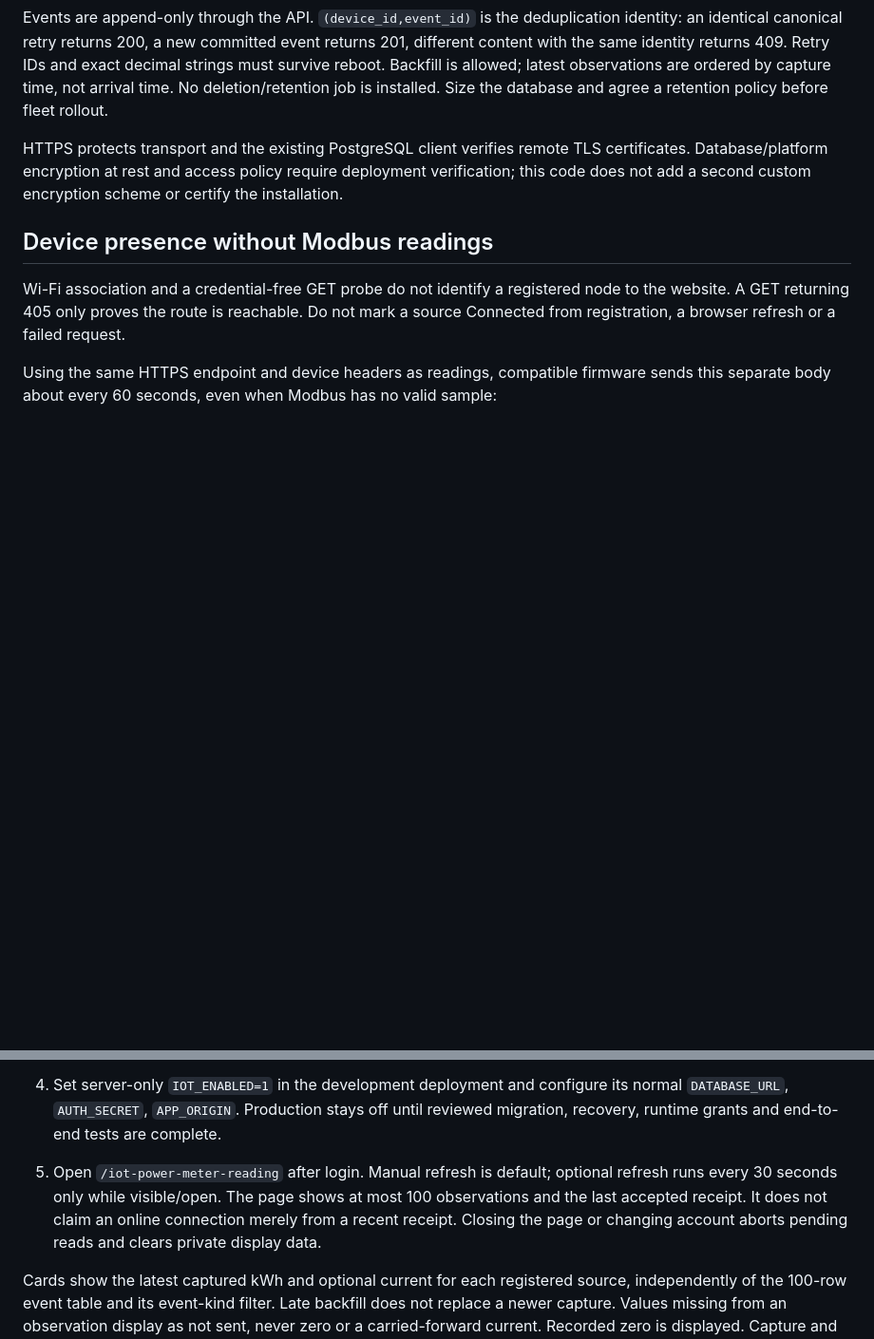
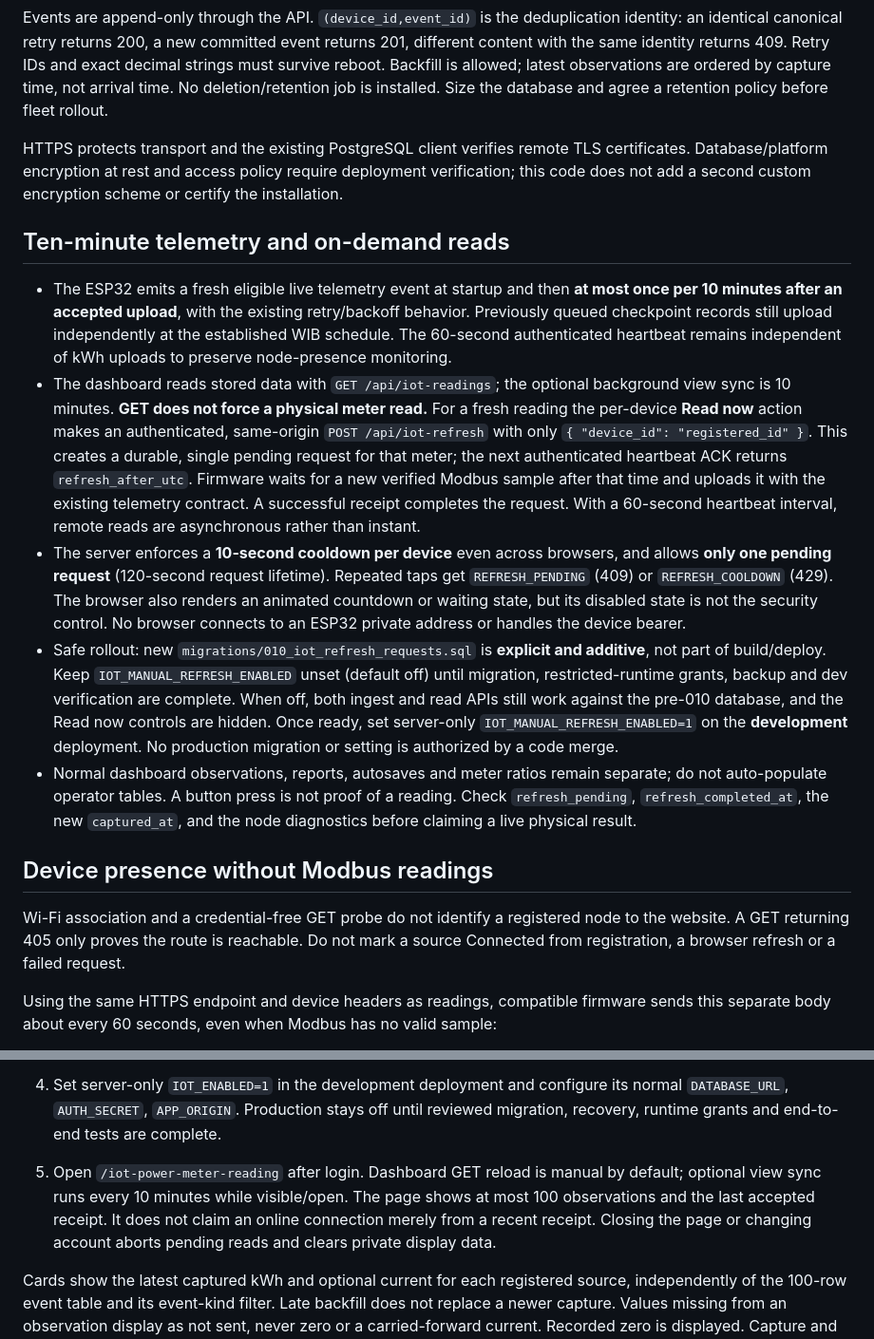
Before and after one commit to gedxxe/Midea-JRE-UNILAND-Waste-Calculator, a Markdown page: docs/iot.md, 2 parts joined by grey strips. Shown at 95% size. Rendered like a GitHub page; blank space fills up the shorter version.

Commit message:
docs(iot): document ten-minute telemetry, signed command queue and explicit deployment gate

```diff
--- a/docs/iot.md
+++ b/docs/iot.md
@@ -11,6 +11,15 @@ Each source has a random 256-bit bearer credential; only its SHA-256 hash is sto
 Events are append-only through the API. `(device_id,event_id)` is the deduplication identity: an identical canonical retry returns 200, a new committed event returns 201, different content with the same identity returns 409. Retry IDs and exact decimal strings must survive reboot. Backfill is allowed; latest observations are ordered by capture time, not arrival time. No deletion/retention job is installed. Size the database and agree a retention policy before fleet rollout.
 
 HTTPS protects transport and the existing PostgreSQL client verifies remote TLS certificates. Database/platform encryption at rest and access policy require deployment verification; this code does not add a second custom encryption scheme or certify the installation.
+
+
+## Ten-minute telemetry and on-demand reads
+
+- The ESP32 emits a fresh eligible live telemetry event at startup and then **at most once per 10 minutes after an accepted upload**, with the existing retry/backoff behavior. Previously queued checkpoint records still upload independently at the established WIB schedule. The 60-second authenticated heartbeat remains independent of kWh uploads to preserve node-presence monitoring.
+- The dashboard reads stored data with `GET /api/iot-readings`; the optional background view sync is 10 minutes. **GET does not force a physical meter read.** For a fresh reading the per-device **Read now** action makes an authenticated, same-origin `POST /api/iot-refresh` with only `{ "device_id": "registered_id" }`. This creates a durable, single pending request for that meter; the next authenticated heartbeat ACK returns `refresh_after_utc`. Firmware waits for a new verified Modbus sample after that time and uploads it with the existing telemetry contract. A successful receipt completes the request. With a 60-second heartbeat interval, remote reads are asynchronous rather than instant.
+- The server enforces a **10-second cooldown per device** even across browsers, and allows **only one pending request** (120-second request lifetime). Repeated taps get `REFRESH_PENDING` (409) or `REFRESH_COOLDOWN` (429). The browser also renders an animated countdown or waiting state, but its disabled state is not the security control. No browser connects to an ESP32 private address or handles the device bearer.
+- Safe rollout: new `migrations/010_iot_refresh_requests.sql` is **explicit and additive**, not part of build/deploy. Keep `IOT_MANUAL_REFRESH_ENABLED` unset (default off) until migration, restricted-runtime grants, backup and dev verification are complete. When off, both ingest and read APIs still work against the pre-010 database, and the Read now controls are hidden. Once ready, set server-only `IOT_MANUAL_REFRESH_ENABLED=1` on the **development** deployment. No production migration or setting is authorized by a code merge.
+- Normal dashboard observations, reports, autosaves and meter ratios remain separate; do not auto-populate operator tables. A button press is not proof of a reading. Check `refresh_pending`, `refresh_completed_at`, the new `captured_at`, and the node diagnostics before claiming a live physical result.
 
 ## Device presence without Modbus readings
 
@@ -109,7 +118,7 @@ Reference files reviewed on 2026-11-05: [HTTPS workflow](https://github.com/gedx
    The CLI key goes to an ignored `.vercel/iot/*.local.txt` file, not stdout. Website-generated keys appear once in the authenticated page, with the same-origin upload endpoint. Copy the key into the gateway's private configuration before hiding/closing the page; it is cleared on hidden pages, dialog closure and account changes. It is never placed in URLs, browser storage or normal read responses. The database stores only its hash. If a response is lost, refresh the device list; if creation succeeded but the key was lost, use **Replace key**. Do not blindly repeat creation. A failed CLI attempt can leave an unused private key file; it does not prove registration succeeded.
 
 4. Set server-only `IOT_ENABLED=1` in the development deployment and configure its normal `DATABASE_URL`, `AUTH_SECRET`, `APP_ORIGIN`. Production stays off until reviewed migration, recovery, runtime grants and end-to-end tests are complete.
-5. Open `/iot-power-meter-reading` after login. Manual refresh is default; optional refresh runs every 30 seconds only while visible/open. The page shows at most 100 observations and the last accepted receipt. It does not claim an online connection merely from a recent receipt. Closing the page or changing account aborts pending reads and clears private display data.
+5. Open `/iot-power-meter-reading` after login. Dashboard GET reload is manual by default; optional view sync runs every 10 minutes while visible/open. The page shows at most 100 observations and the last accepted receipt. It does not claim an online connection merely from a recent receipt. Closing the page or changing account aborts pending reads and clears private display data.
 
 Cards show the latest captured kWh and optional current for each registered source, independently of the 100-row event table and its event-kind filter. Late backfill does not replace a newer capture. Values missing from an observation display as not sent, never zero or a carried-forward current. Recorded zero is displayed. Capture and receipt times are separate; neither certifies live radio connectivity.
 
```
